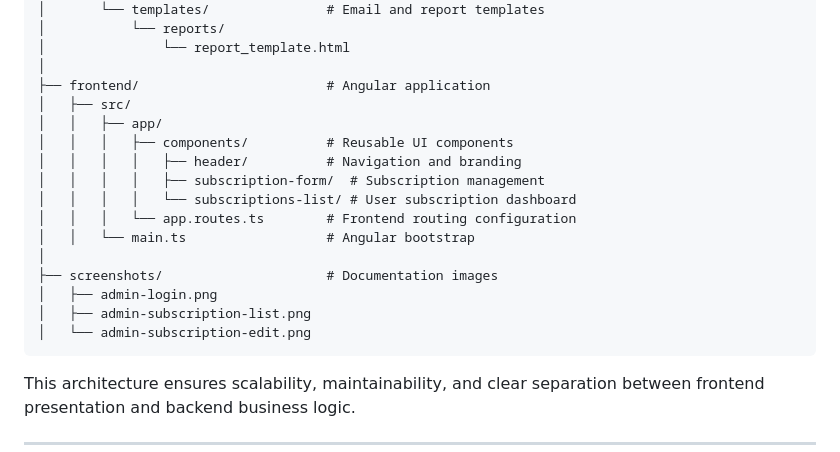
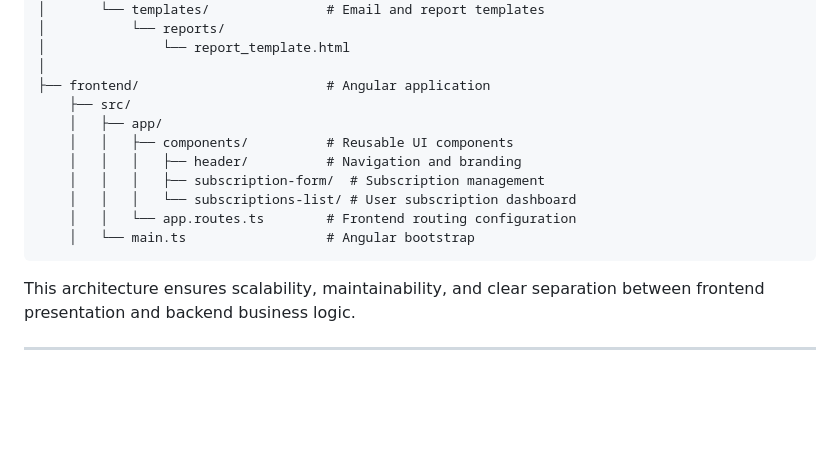
Before and after one commit to sathvikak255/Scheduled-Notification-System, a Markdown page: README.md, the part around the change. Drawn GitHub-style; blank space fills up the shorter version.

````diff
--- a/README.md
+++ b/README.md
@@ -45,19 +45,14 @@ scheduled-notification-system/
 │               └── report_template.html
 │
 ├── frontend/                        # Angular application
-│   ├── src/
-│   │   ├── app/
-│   │   │   ├── components/          # Reusable UI components
-│   │   │   │   ├── header/          # Navigation and branding
-│   │   │   │   ├── subscription-form/  # Subscription management
-│   │   │   │   └── subscriptions-list/ # User subscription dashboard
-│   │   │   └── app.routes.ts        # Frontend routing configuration
-│   │   └── main.ts                  # Angular bootstrap
-│
-├── screenshots/                     # Documentation images
-│   ├── admin-login.png
-│   ├── admin-subscription-list.png
-│   └── admin-subscription-edit.png
+    ├── src/
+    │   ├── app/
+    │   │   ├── components/          # Reusable UI components
+    │   │   │   ├── header/          # Navigation and branding
+    │   │   │   ├── subscription-form/  # Subscription management
+    │   │   │   └── subscriptions-list/ # User subscription dashboard
+    │   │   └── app.routes.ts        # Frontend routing configuration
+    │   └── main.ts                  # Angular bootstrap
 ```
 
 This architecture ensures scalability, maintainability, and clear separation between frontend presentation and backend business logic.
````
